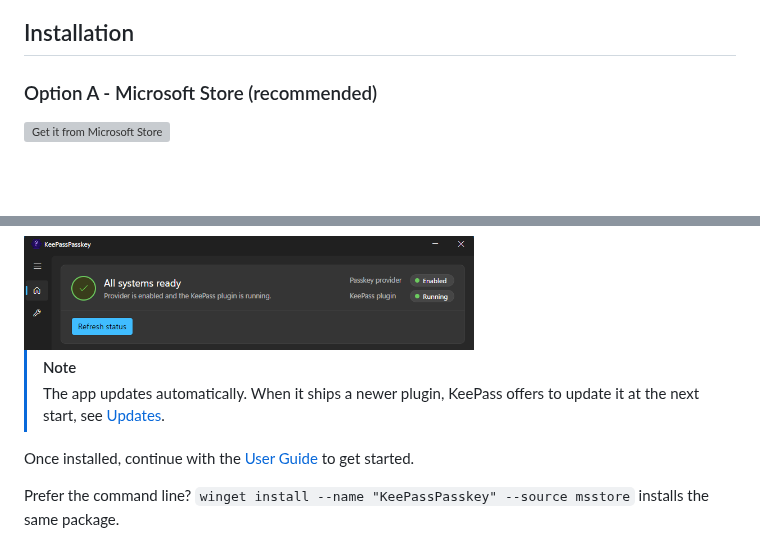
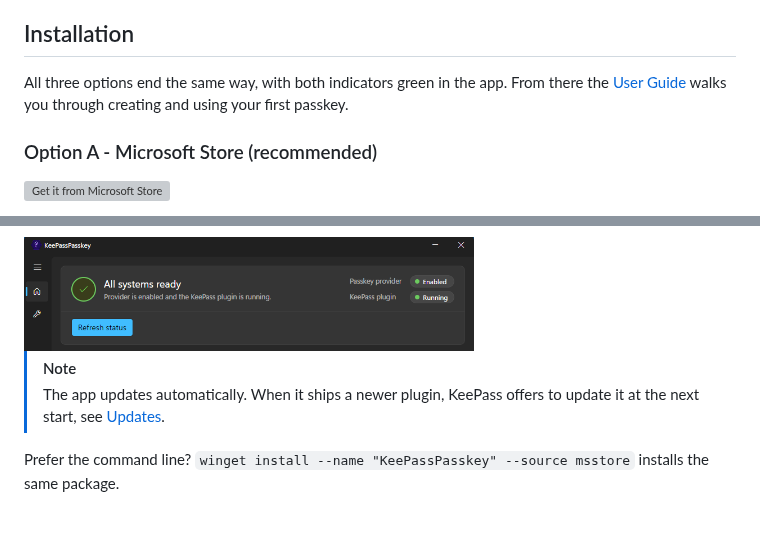
Before and after one commit to yusei36/KeePassPasskey, a Markdown page: README.md, 2 parts joined by grey strips. GitHub-like rendering; blank space fills up the shorter version; grey boxes are pictures that could not be loaded.

Commit message:
move the user guide pointer where it covers every install option

```diff
--- a/README.md
+++ b/README.md
@@ -65,6 +65,8 @@ Under the hood, Windows 11 routes passkey operations through a COM server regist
 
 ## Installation
 
+All three options end the same way, with both indicators green in the app. From there the [User Guide](docs/user-guide.md) walks you through creating and using your first passkey.
+
 ### Option A - Microsoft Store (recommended)
 
 [<img src="https://get.microsoft.com/images/en-us%20dark.svg" width="200" alt="Get it from Microsoft Store">](https://apps.microsoft.com/detail/9nwnfhjpspgz?mode=direct)
@@ -78,8 +80,6 @@ Under the hood, Windows 11 routes passkey operations through a COM server regist
 
 > [!NOTE]
 > The app updates automatically. When it ships a newer plugin, KeePass offers to update it at the next start, see [Updates](docs/user-guide.md#updates).
-
-Once installed, continue with the [User Guide](docs/user-guide.md) to get started.
 
 Prefer the command line? `winget install --name "KeePassPasskey" --source msstore` installs the same package.
 
```
